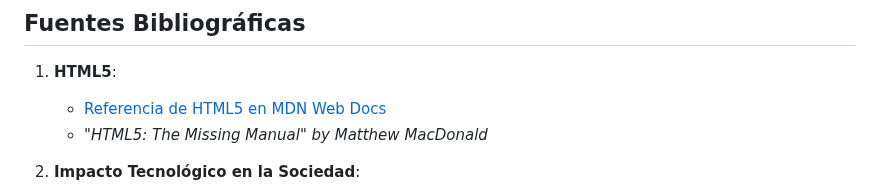
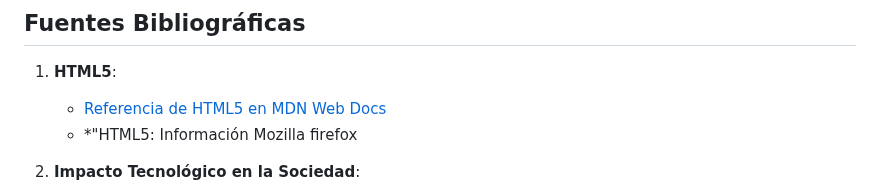
Before and after one commit to alexgpancho/Practica-HTML, a Markdown page: README.md, the part around the change. Drawn GitHub-style.

```diff
--- a/README.md
+++ b/README.md
@@ -25,7 +25,7 @@ Este proyecto es una demostración del impacto de las tecnologías web en la soc
 
 1. **HTML5**:
    - [Referencia de HTML5 en MDN Web Docs](https://developer.mozilla.org/es/docs/Web/HTML)
-   - *"HTML5: The Missing Manual" by Matthew MacDonald*
+   - *"HTML5: Información Mozilla firefox
 
 2. **Impacto Tecnológico en la Sociedad**:
    - [Artículo sobre el impacto de la tecnología en la sociedad](https://dialnet.unirioja.es/descarga/articulo/4281033.pdf)
```
